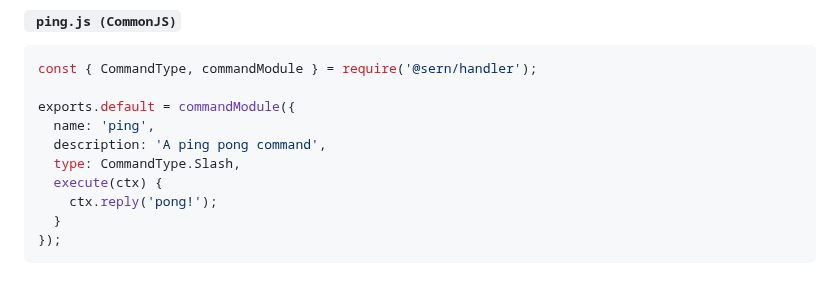
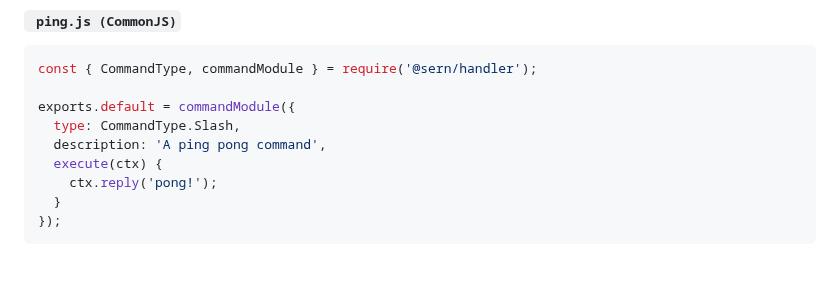
Before and after one commit to sern-handler/handler, a Markdown page: README.md, the part around one of its changes. Rendered like a GitHub page.

```diff
--- a/README.md
+++ b/README.md
@@ -86,9 +86,8 @@ client.login("YOUR_BOT_TOKEN_HERE");
 const { CommandType, commandModule } = require('@sern/handler');
 
 exports.default = commandModule({
-  name: 'ping',
+  type: CommandType.Slash,
   description: 'A ping pong command',
-  type: CommandType.Slash,
   execute(ctx) {
     ctx.reply('pong!');
   }
```
Also changed, not shown: other parts of README.md (+2 -2 lines).
